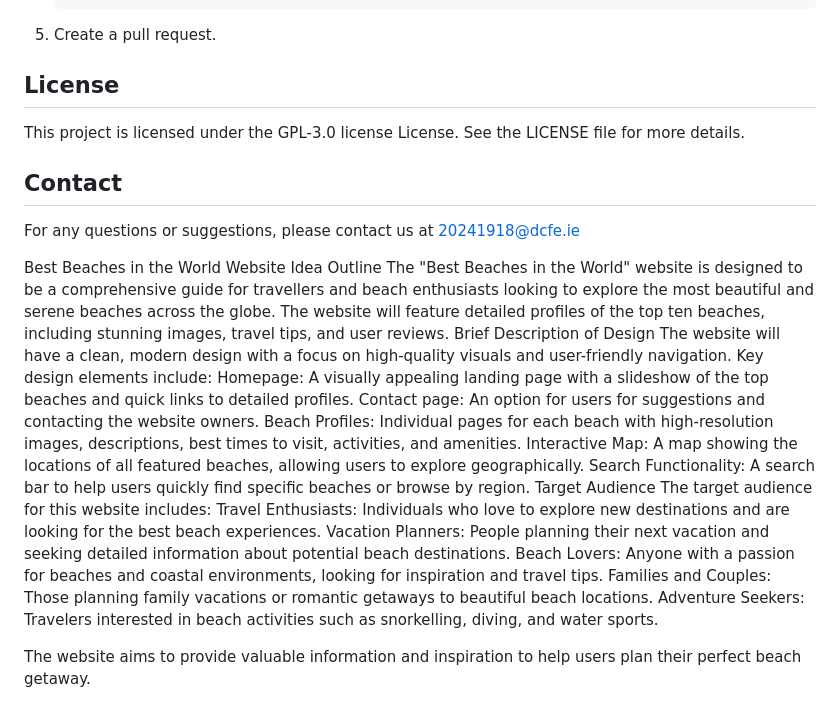
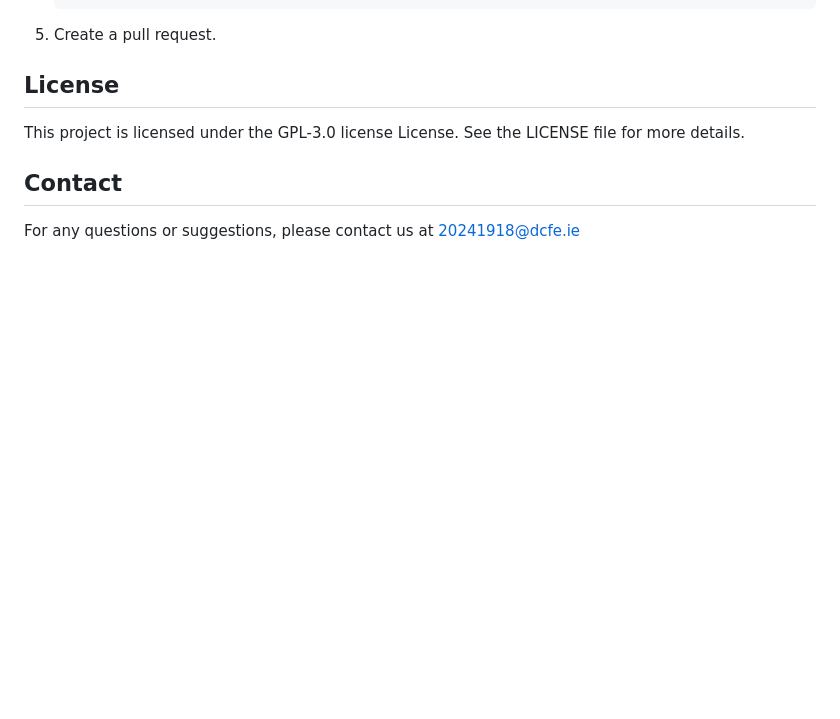
Before and after one commit to 20241918/KES, a Markdown page: README.md, the part around the change printed below. Drawn GitHub-style; blank space fills up the shorter version.

```diff
--- a/README.md
+++ b/README.md
@@ -111,23 +115,3 @@ This project is licensed under the GPL-3.0 license License. See the LICENSE file
 
 ## Contact
 For any questions or suggestions, please contact us at 20241918@dcfe.ie
-
-Best Beaches in the World Website
-Idea Outline
-The "Best Beaches in the World" website is designed to be a comprehensive guide for travellers and beach enthusiasts looking to explore the most beautiful and serene beaches across the globe. The website will feature detailed profiles of the top ten beaches, including stunning images, travel tips, and user reviews.
-Brief Description of Design
-The website will have a clean, modern design with a focus on high-quality visuals and user-friendly navigation. Key design elements include:
-Homepage: A visually appealing landing page with a slideshow of the top beaches and quick links to detailed profiles.
-Contact page: An option for users for suggestions and contacting the website owners.
-Beach Profiles: Individual pages for each beach with high-resolution images, descriptions, best times to visit, activities, and amenities.
-Interactive Map: A map showing the locations of all featured beaches, allowing users to explore geographically.
-Search Functionality: A search bar to help users quickly find specific beaches or browse by region.
-Target Audience
-The target audience for this website includes:
-Travel Enthusiasts: Individuals who love to explore new destinations and are looking for the best beach experiences.
-Vacation Planners: People planning their next vacation and seeking detailed information about potential beach destinations.
-Beach Lovers: Anyone with a passion for beaches and coastal environments, looking for inspiration and travel tips.
-Families and Couples: Those planning family vacations or romantic getaways to beautiful beach locations.
-Adventure Seekers: Travelers interested in beach activities such as snorkelling, diving, and water sports.
-
-The website aims to provide valuable information and inspiration to help users plan their perfect beach getaway.
```
Also changed, not shown: other parts of README.md (+4 -0 lines).
